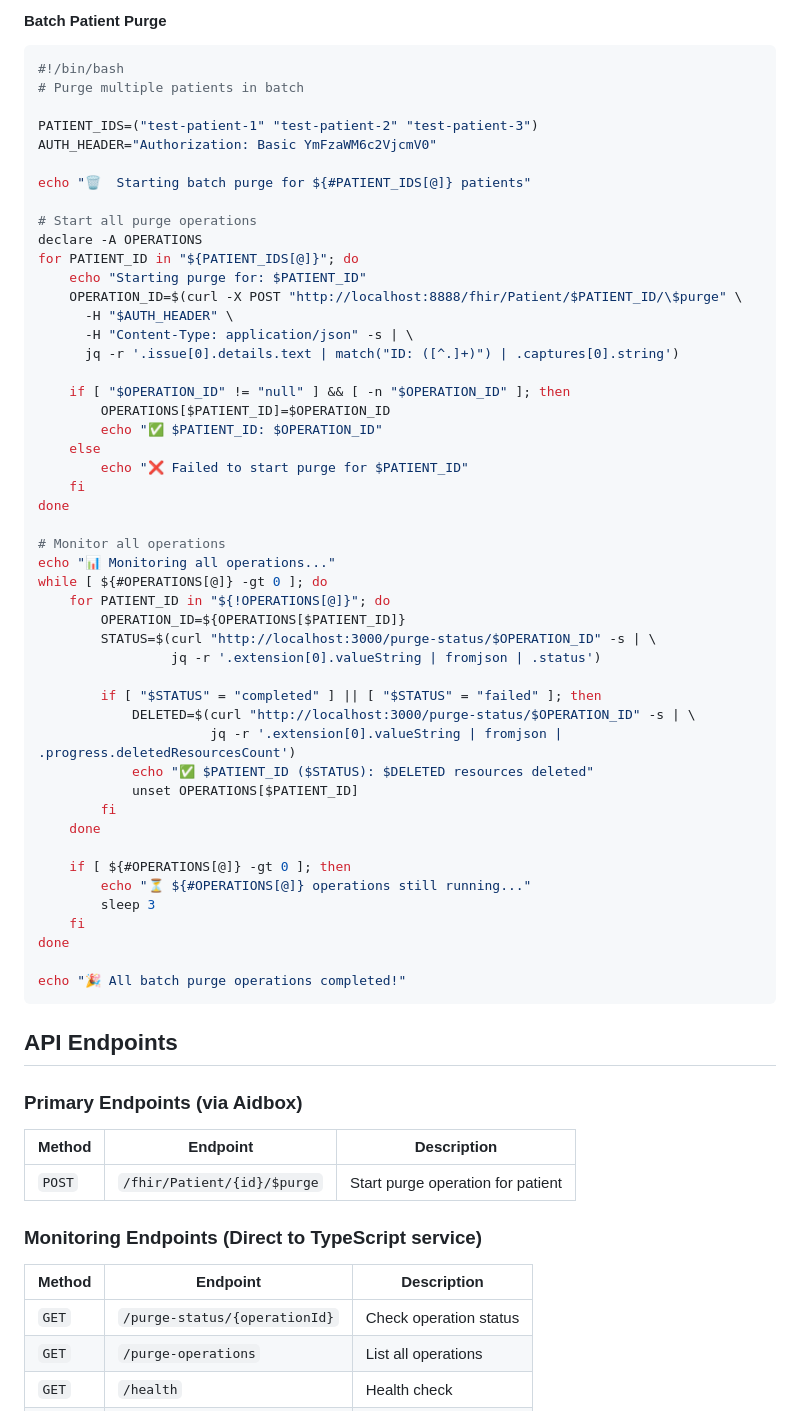
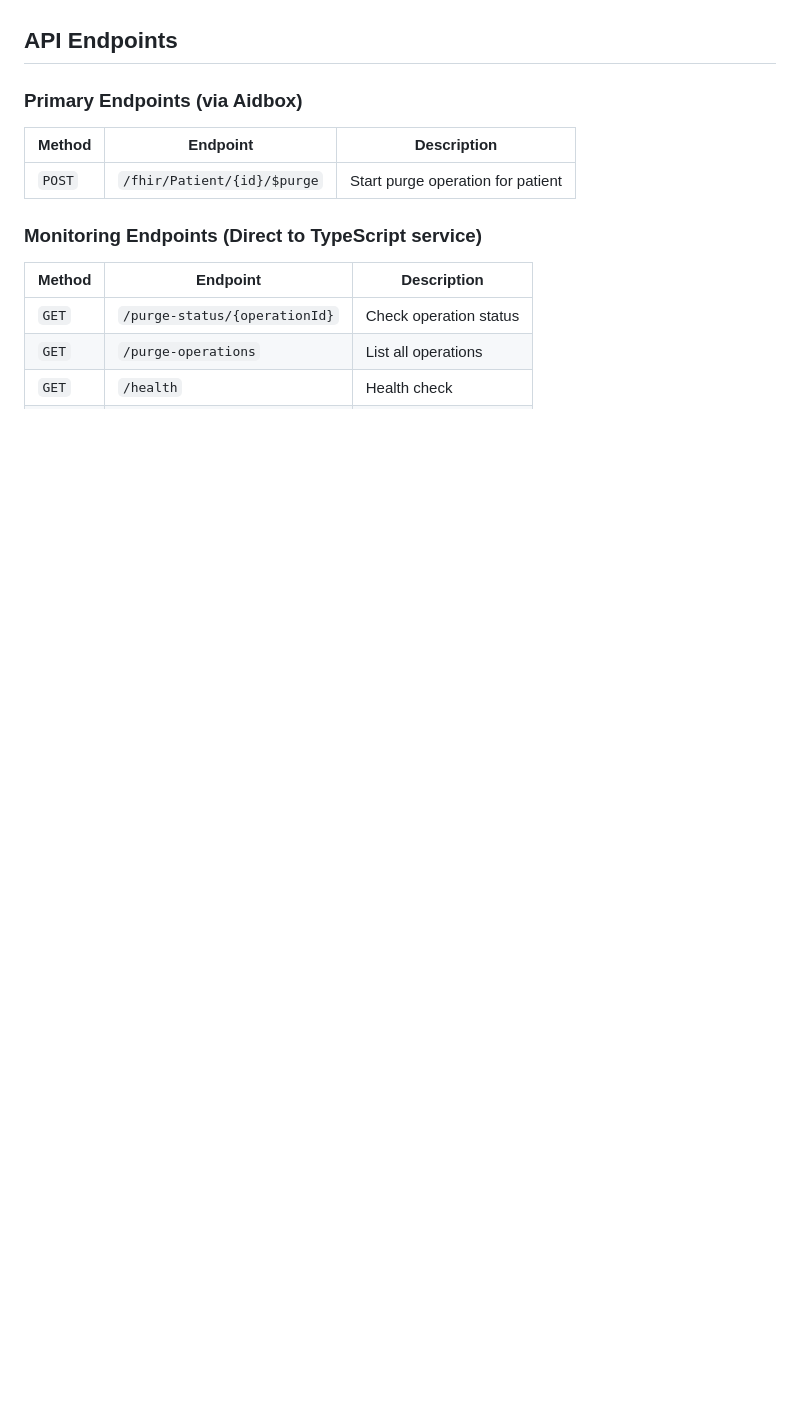
Before and after one commit to Aidbox/examples, a Markdown page: dollar-purge-operation/README.md, the part around the change printed below. Drawn GitHub-style; blank space fills up the shorter version.

````diff
--- a/dollar-purge-operation/README.md
+++ b/dollar-purge-operation/README.md
@@ -300,55 +243,3 @@ fi
-#### Batch Patient Purge
-```bash
-#!/bin/bash
-# Purge multiple patients in batch
-
-PATIENT_IDS=("test-patient-1" "test-patient-2" "test-patient-3")
-AUTH_HEADER="Authorization: Basic YmFzaWM6c2VjcmV0"
-
-echo "🗑️  Starting batch purge for ${#PATIENT_IDS[@]} patients"
-
-# Start all purge operations
-declare -A OPERATIONS
-for PATIENT_ID in "${PATIENT_IDS[@]}"; do
-    echo "Starting purge for: $PATIENT_ID"
-    OPERATION_ID=$(curl -X POST "http://localhost:8888/fhir/Patient/$PATIENT_ID/\$purge" \
-      -H "$AUTH_HEADER" \
-      -H "Content-Type: application/json" -s | \
-      jq -r '.issue[0].details.text | match("ID: ([^.]+)") | .captures[0].string')
-
-    if [ "$OPERATION_ID" != "null" ] && [ -n "$OPERATION_ID" ]; then
-        OPERATIONS[$PATIENT_ID]=$OPERATION_ID
-        echo "✅ $PATIENT_ID: $OPERATION_ID"
-    else
-        echo "❌ Failed to start purge for $PATIENT_ID"
-    fi
-done
-
-# Monitor all operations
-echo "📊 Monitoring all operations..."
-while [ ${#OPERATIONS[@]} -gt 0 ]; do
-    for PATIENT_ID in "${!OPERATIONS[@]}"; do
-        OPERATION_ID=${OPERATIONS[$PATIENT_ID]}
-        STATUS=$(curl "http://localhost:3000/purge-status/$OPERATION_ID" -s | \
-                 jq -r '.extension[0].valueString | fromjson | .status')
-
-        if [ "$STATUS" = "completed" ] || [ "$STATUS" = "failed" ]; then
-            DELETED=$(curl "http://localhost:3000/purge-status/$OPERATION_ID" -s | \
-                      jq -r '.extension[0].valueString | fromjson | .progress.deletedResourcesCount')
-            echo "✅ $PATIENT_ID ($STATUS): $DELETED resources deleted"
-            unset OPERATIONS[$PATIENT_ID]
-        fi
-    done
-
-    if [ ${#OPERATIONS[@]} -gt 0 ]; then
-        echo "⏳ ${#OPERATIONS[@]} operations still running..."
-        sleep 3
-    fi
-done
-
-echo "🎉 All batch purge operations completed!"
-```
-
 ## API Endpoints
 
 ### Primary Endpoints (via Aidbox)
````
Also changed, not shown: other parts of dollar-purge-operation/README.md (+0 -57 lines).
